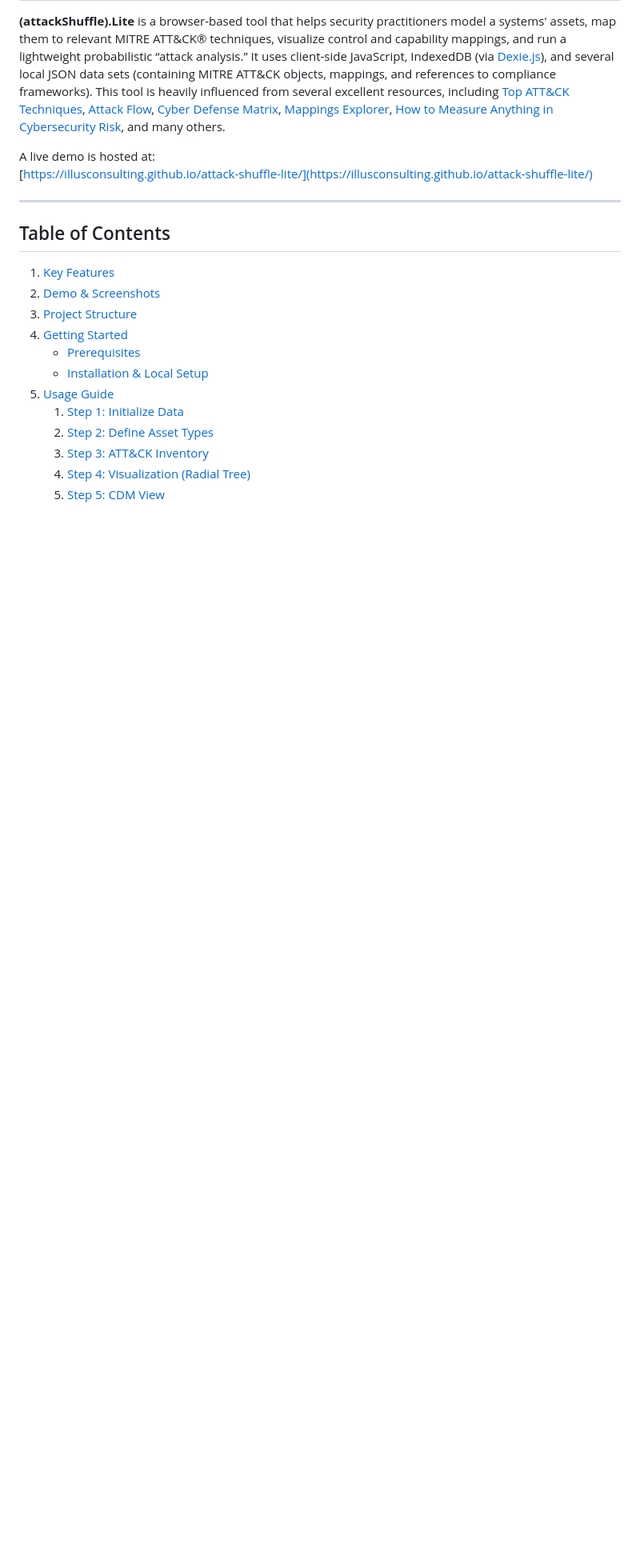
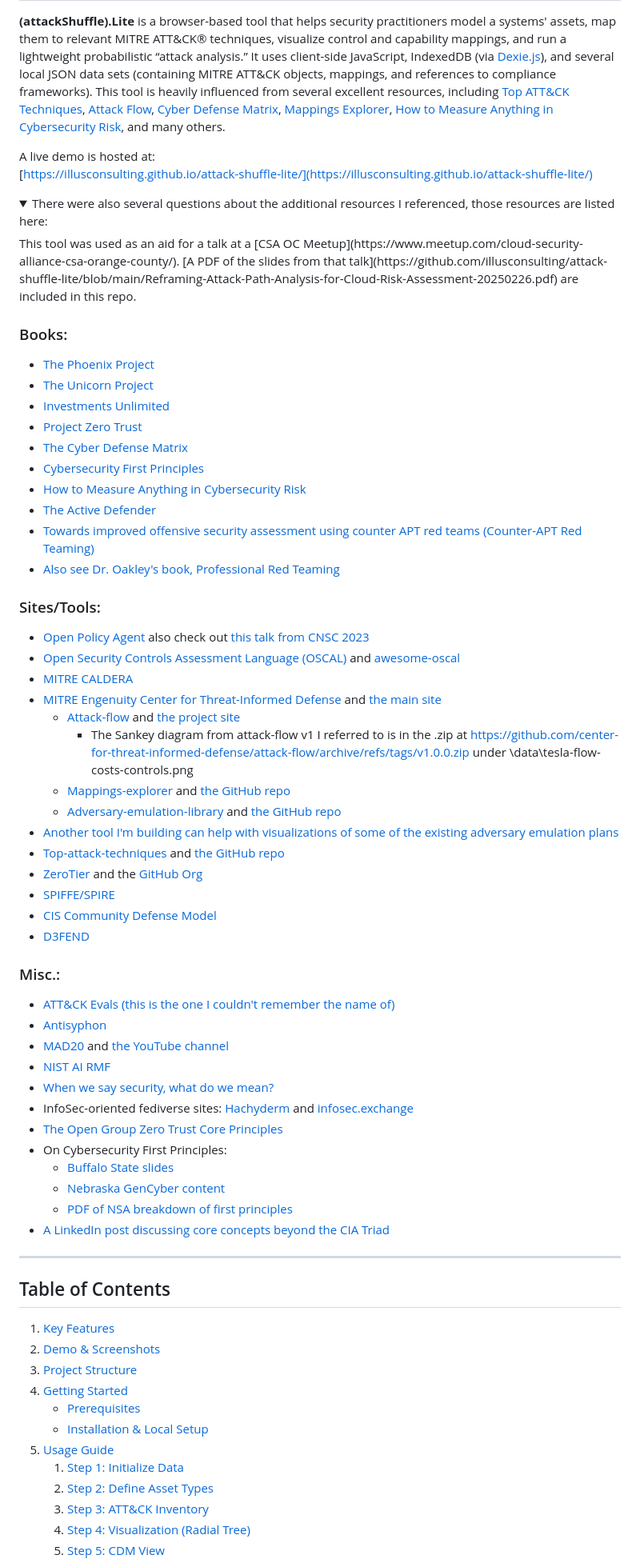
Before and after one commit to illusconsulting/attack-shuffle-lite, a Markdown page: README.md, the part around the change printed below. Shown: that part at 80% size. GitHub-like rendering; folded sections open; blank space fills up the shorter version.

```diff
--- a/README.md
+++ b/README.md
@@ -4,3 +4,53 @@
 
 A live demo is hosted at:
 [https://illusconsulting.github.io/attack-shuffle-lite/](https://illusconsulting.github.io/attack-shuffle-lite/)
+
+<details>
+This tool was used as an aid for a talk at a [CSA OC Meetup](https://www.meetup.com/cloud-security-alliance-csa-orange-county/). [A PDF of the slides from that talk](https://github.com/illusconsulting/attack-shuffle-lite/blob/main/Reframing-Attack-Path-Analysis-for-Cloud-Risk-Assessment-20250226.pdf) are included in this repo.
+<summary> There were also several questions about the additional resources I referenced, those resources are listed here: </summary>
+
+### Books:
+
+- [The Phoenix Project](https://www.amazon.com/Phoenix-Project-DevOps-Helping-Business/dp/1942788290)
+- [The Unicorn Project]( https://www.amazon.com/Unicorn-Project-Developers-Disruption-Thriving/dp/1942788762)
+- [Investments Unlimited](https://www.amazon.com/Investments-Unlimited-Security-Compliance-Thriving/dp/B0B5LV5F42)
+- [Project Zero Trust](https://www.amazon.com/Project-Zero-Trust-Strategy-Aligning/dp/1119884845)
+- [The Cyber Defense Matrix](https://www.amazon.com/Cyber-Defense-Matrix-Navigating-Cybersecurity/dp/B09QP2GSGZ)
+- [Cybersecurity First Principles](https://www.amazon.com/Cybersecurity-First-Principles-Strategy-Tactics/dp/1394173083)
+- [How to Measure Anything in Cybersecurity Risk](https://hubbardresearch.com/shop/how-to-measure-anything-in-cybersecurity-risk-2e-signed-by-doug-hubbard/)
+- [The Active Defender](https://www.amazon.com/Active-Defender-Immersion-Offensive-Security-ebook/dp/B0C8WZLFTY)
+- [Towards improved offensive security assessment using counter APT red teams (Counter-APT Red Teaming)](https://archives.towson.edu/Documents/Detail/towards-improved-offensive-security-assessment-using-counter-apt-red-teams/166750)
+- [Also see Dr. Oakley's book, Professional Red Teaming](https://www.amazon.com/Professional-Red-Teaming-Cybersecurity-Engagements/dp/1484243080)
+
+### Sites/Tools:
+
+- [Open Policy Agent](https://www.openpolicyagent.org/) also check out [this talk from CNSC 2023](https://www.youtube.com/watch?v=7pbIVjSluMs&list=PLj6h78yzYM2NQ-Zi_k5qVmZyxSmLBzM6V)
+- [Open Security Controls Assessment Language (OSCAL)](https://pages.nist.gov/OSCAL/) and [awesome-oscal](https://github.com/oscal-club/awesome-oscal)
+- [MITRE CALDERA](https://github.com/mitre/caldera)
+- [MITRE Engenuity Center for Threat-Informed Defense](https://github.com/center-for-threat-informed-defense) and [the main site](https://ctid.mitre.org/)
+  - [Attack-flow](https://github.com/center-for-threat-informed-defense/attack-flow) and [the project site](https://ctid.io/flow)
+    - The Sankey diagram from attack-flow v1 I referred to is in the .zip at https://github.com/center-for-threat-informed-defense/attack-flow/archive/refs/tags/v1.0.0.zip under \data\tesla-flow-costs-controls.png
+  - [Mappings-explorer](https://ctid.io/mappings-explorer) and [the GitHub repo]( https://github.com/center-for-threat-informed-defense/mappings-explorer)
+  - [Adversary-emulation-library](https://ctid.io/adversary-emulation) and [the GitHub repo]( https://github.com/center-for-threat-informed-defense/adversary_emulation_library)
+- [Another tool I'm building can help with visualizations of some of the existing adversary emulation plans](https://illusconsulting.github.io/illus-attack-shuffle/)
+- [Top-attack-techniques](https://ctid.io/top-attack-techniques) and [the GitHub repo](https://github.com/center-for-threat-informed-defense/top-attack-techniques)
+- [ZeroTier](https://www.zerotier.com/) and the [GitHub Org](https://github.com/zerotier)
+- [SPIFFE/SPIRE](https://spiffe.io/)
+- [CIS Community Defense Model](https://www.cisecurity.org/insights/white-papers/cis-community-defense-model-2-0)
+- [D3FEND](https://d3fend.mitre.org/)
+
+### Misc.:
+
+- [ATT&CK Evals (this is the one I couldn't remember the name of)](https://attackevals.mitre-engenuity.org/)
+- [Antisyphon](https://www.antisyphontraining.com/)
+- [MAD20](https://mad20.io/) and [the YouTube channel](https://www.youtube.com/@MAD20Tech)
+- [NIST AI RMF](https://www.nist.gov/itl/ai-risk-management-framework)
+- [When we say security, what do we mean?]( https://kellyshortridge.com/blog/posts/what-do-we-mean-when-we-say-security-part-1/)
+- InfoSec-oriented fediverse sites: [Hachyderm](https://hachyderm.io) and [infosec.exchange](https://infosec.exchange)
+- [The Open Group Zero Trust Core Principles](https://pubs.opengroup.org/security/zero-trust-principles/)
+- On Cybersecurity First Principles:
+  - [Buffalo State slides](https://cs4hs.buffalostate.edu/sites/cs4hs.buffalostate.edu/files/uploads/Documents/Summer%20Workshop%20Agenda/Cybersecurity%20First%20Principles.pdf)
+  - [Nebraska GenCyber content](https://mlhale.github.io/nebraska-gencyber-modules/intro_to_first_principles/README/)
+  - [PDF of NSA breakdown of first principles](https://users.cs.jmu.edu/tjadenbc/Bootcamp/0-GenCyber-First-Principles.pdf)
+- [A LinkedIn post discussing core concepts beyond the CIA Triad](https://www.linkedin.com/posts/jrkingitpro_the-cia-triad-is-incomplete-and-im-not-activity-7232453990716694528-hTti)
+
```
Also changed, not shown: other parts of README.md (+1 -0 lines).
